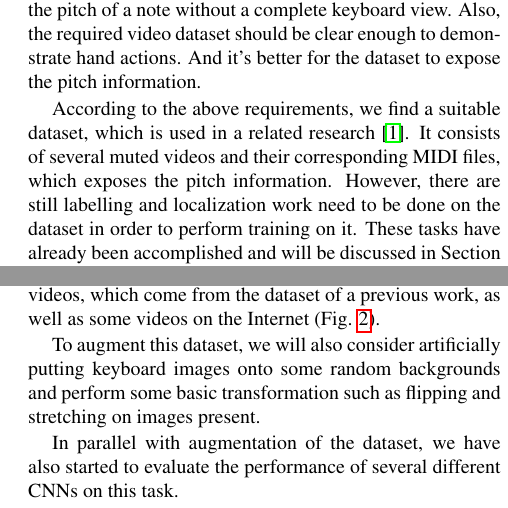
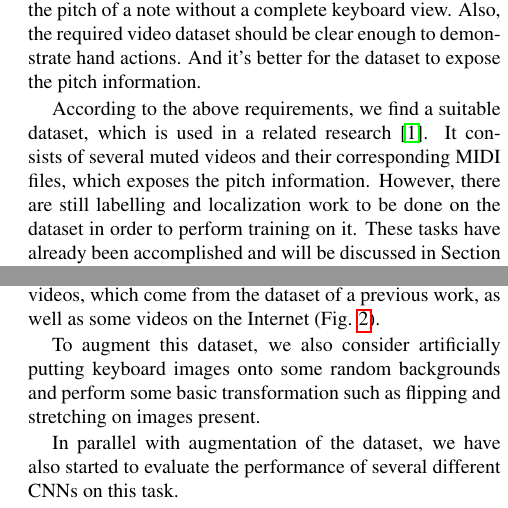
Before and after one commit to ppfish45/AI-Pianist, a LaTeX document (document/milestone/main.tex): two parts of the columns of pages 1 and 2 of 3, joined at a grey line, cut so that both start at the same text. Compiled offline with pdfLaTeX.

Commit message:
minor fix

```diff
--- a/document/milestone/main.tex
+++ b/document/milestone/main.tex
@@ -67,7 +67,7 @@ In order to generate instrumental audio from piano-playing videos by recognizing
 Also, the required video dataset should be clear enough to demonstrate hand actions. And it's better for the dataset to expose the pitch information.
 
 According to the above requirements, we find a suitable dataset, which is used in a related research \cite{Akbari}. It consists of several muted videos and their corresponding MIDI files, which exposes the pitch information.
-However, there are still labelling and localization work need to be done on the dataset in order to perform training on it. These tasks have already been accomplished and will be discussed in Section \ref{result}.
+However, there are still labelling and localization work to be done on the dataset in order to perform training on it. These tasks have already been accomplished and will be discussed in Section \ref{result}.
 
 \subsection{Evaluation and Expected Result}
 
@@ -135,7 +135,7 @@ Due to the weak robustness of the traditional CV method, we decided to use a con
   \label{fig:2}
 \end{figure}
 
-To augment this dataset, we will also consider artificially putting keyboard images onto some random backgrounds and perform some basic transformation such as flipping and stretching on images present.
+To augment this dataset, we also consider artificially putting keyboard images onto some random backgrounds and perform some basic transformation such as flipping and stretching on images present.
 
 In parallel with augmentation of the dataset, we have also started to evaluate the performance of several different CNNs on this task.
 
```
